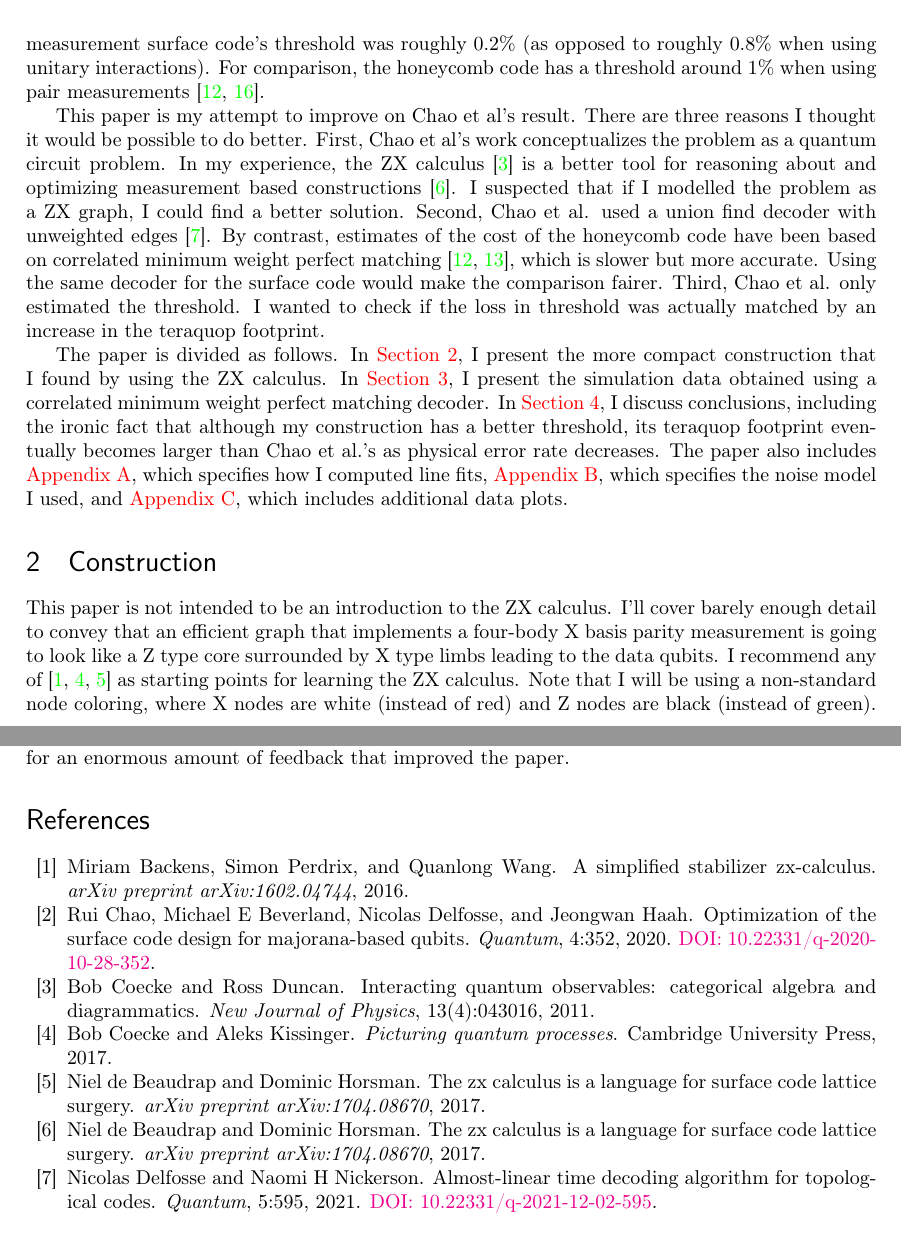
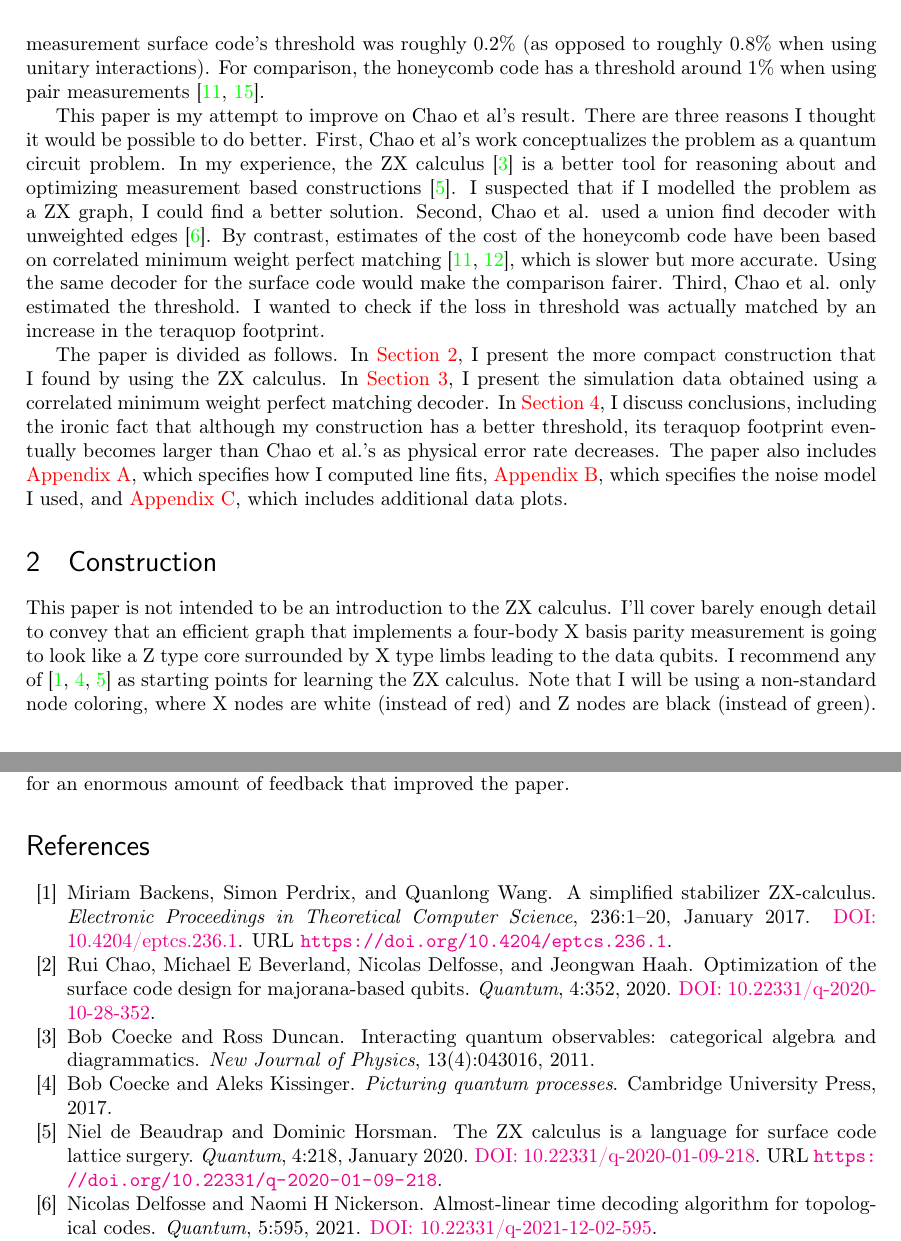
Before and after one commit to Strilanc/cairo-surface-code-paper, a LaTeX document (main.tex, which reads refs.bib): two parts of pages 2 and 11 of 16, joined at a grey line, cut so that both start at the same text. Compiled offline with pdfLaTeX.

Commit message:
DOI linking

```diff
--- a/main.tex
+++ b/main.tex
@@ -183,7 +183,7 @@ The paper also includes \app{uncertainty}, which specifies how I computed line f
 
 This paper is not intended to be an introduction to the ZX calculus.
 I'll cover barely enough detail to convey that an efficient graph that implements a four-body X basis parity measurement is going to look like a Z type core surrounded by X type limbs leading to the data qubits.
-I recommend any of \cite{backens2016simplifiedzx,de2017zx,coecke2017picturing} as starting points for learning the ZX calculus.
+I recommend any of \cite{backens2016simplifiedzx,de2017zxlattice,coecke2017picturing} as starting points for learning the ZX calculus.
 Note that I will be using a non-standard node coloring, where X nodes are white (instead of red) and Z nodes are black (instead of green).
 I use these colors because it makes the ZX graph of a CNOT gate look like the quantum circuit diagram of a CNOT gate.
 
--- a/refs.bib
+++ b/refs.bib
@@ -110,10 +110,16 @@
 }
 
 @article{de2017zxlattice,
-  title={The ZX calculus is a language for surface code lattice surgery},
-  author={de Beaudrap, Niel and Horsman, Dominic},
-  journal={arXiv preprint arXiv:1704.08670},
-  year={2017}
+  doi = {10.22331/q-2020-01-09-218},
+  url = {https://doi.org/10.22331/q-2020-01-09-218},
+  year = {2020},
+  month = jan,
+  publisher = {Verein zur Forderung des Open Access Publizierens in den Quantenwissenschaften},
+  volume = {4},
+  pages = {218},
+  author = {Niel de Beaudrap and Dominic Horsman},
+  title = {The {ZX} calculus is a language for surface code lattice surgery},
+  journal = {Quantum}
 }
 
 @ARTICLE{Denn02,
@@ -908,10 +914,16 @@ month={June},}
 }
 
 @article{backens2016simplifiedzx,
-  title={A simplified stabilizer zx-calculus},
-  author={Backens, Miriam and Perdrix, Simon and Wang, Quanlong},
-  journal={arXiv preprint arXiv:1602.04744},
-  year={2016}
+  doi = {10.4204/eptcs.236.1},
+  url = {https://doi.org/10.4204/eptcs.236.1},
+  year = {2017},
+  month = jan,
+  publisher = {Open Publishing Association},
+  volume = {236},
+  pages = {1--20},
+  author = {Miriam Backens and Simon Perdrix and Quanlong Wang},
+  title = {A Simplified Stabilizer {ZX}-calculus},
+  journal = {Electronic Proceedings in Theoretical Computer Science}
 }
 
 @article{aaronson2004chp,
@@ -924,13 +936,6 @@ month={June},}
   year={2004},
   publisher={APS},
   doi={10.1103/PhysRevA.70.052328}
-}
-
-@article{de2017zx,
-  title={The ZX calculus is a language for surface code lattice surgery},
-  author={de Beaudrap, Niel and Horsman, Dominic},
-  journal={arXiv preprint arXiv:1704.08670},
-  year={2017}
 }
 
 @article{maslov2018bruhatdecomp,
```
